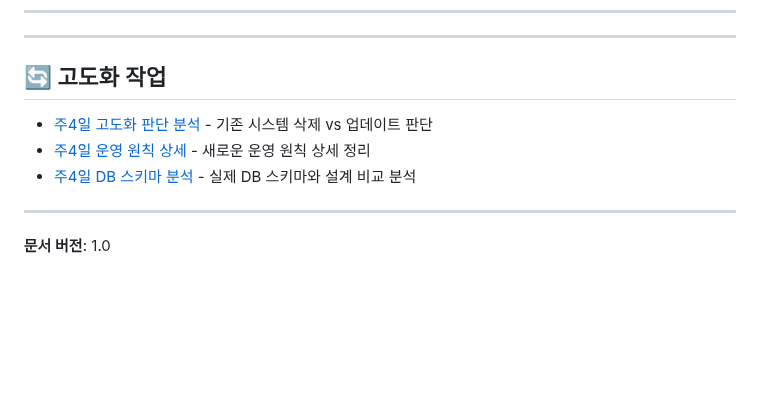
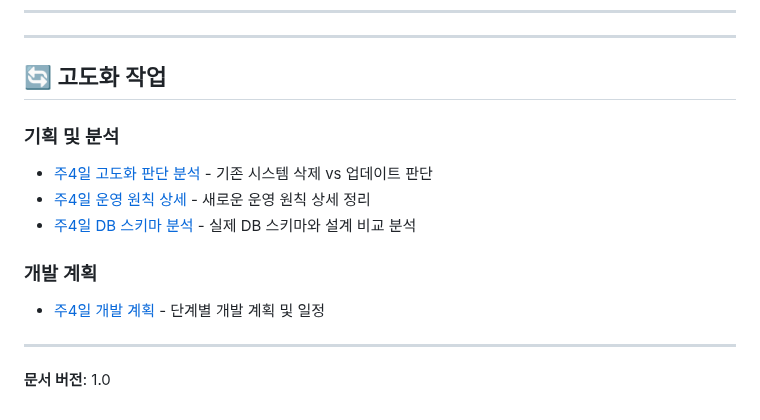
Before and after one commit to 01087204162ian/disk-cms, a Markdown page: docs/staff/README.md, the part around the change. Rendered like a GitHub page; blank space fills up the shorter version.

```diff
--- a/docs/staff/README.md
+++ b/docs/staff/README.md
@@ -122,10 +122,14 @@
 
 ## 🔄 고도화 작업
 
+### 기획 및 분석
 - [주4일 고도화 판단 분석](./주4일-고도화-판단분석.md) - 기존 시스템 삭제 vs 업데이트 판단
 - [주4일 운영 원칙 상세](./주4일-운영원칙-상세.md) - 새로운 운영 원칙 상세 정리
 - [주4일 DB 스키마 분석](./주4일-DB-스키마-분석.md) - 실제 DB 스키마와 설계 비교 분석
 
+### 개발 계획
+- [주4일 개발 계획](./주4일-개발-계획.md) - 단계별 개발 계획 및 일정
+
 ---
 
 **문서 버전**: 1.0
```
Also changed, not shown: docs/staff/주4일-개발-계획.md (added, +345 -0 lines).
